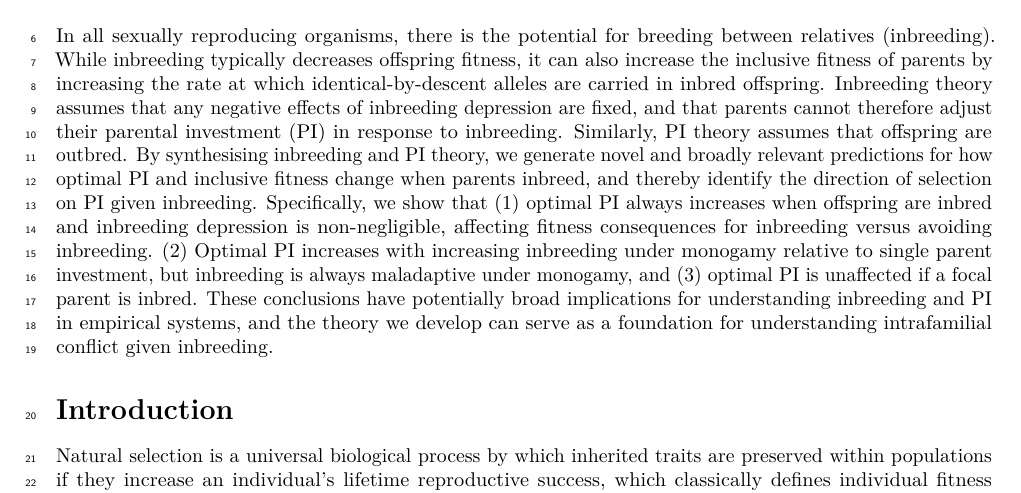
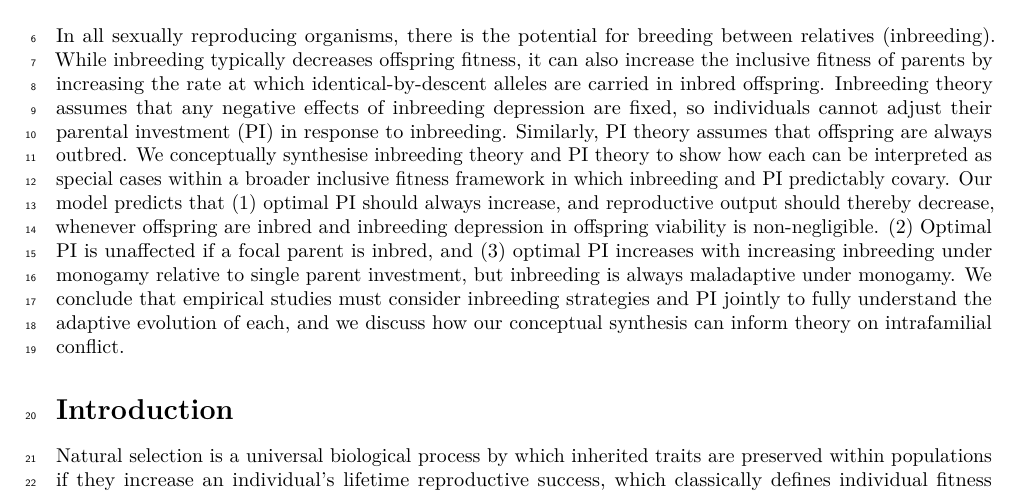
Before and after one commit to bradduthie/Inbreeding_Care, an R Markdown document (Inbreeding_and_PI.Rmd): part of page 1 of 15, cut so that both start at the same text. Rendered offline with R 4.5, knitr and Pandoc, then LaTeX, with nearby package versions; a font, style sheet, LaTeX package, included part or bibliography that could not be used is replaced or left out.

Commit message:
Revise abstract

```diff
--- a/Inbreeding_and_PI.Rmd
+++ b/Inbreeding_and_PI.Rmd
@@ -38,7 +38,7 @@ figscale <- 1.0; # Avoid making huge figures.
 Abstract
 ===================================================
 
-In all sexually reproducing organisms, there is the potential for breeding between relatives (inbreeding). While inbreeding typically decreases offspring fitness, it can also increase the inclusive fitness of parents by increasing the rate at which identical-by-descent alleles are carried in inbred offspring. Inbreeding theory assumes that any negative effects of inbreeding depression are fixed, and that parents cannot therefore adjust their parental investment (PI) in response to inbreeding. Similarly, PI theory assumes that offspring are outbred. By synthesising inbreeding and PI theory, we generate novel and broadly relevant predictions for how optimal PI and inclusive fitness change when parents inbreed, and thereby identify the direction of selection on PI given inbreeding. Specifically, we show that (1) optimal PI always increases when offspring are inbred and inbreeding depression is non-negligible, affecting fitness consequences for inbreeding versus avoiding inbreeding. (2) Optimal PI increases with increasing inbreeding under monogamy relative to single parent investment, but inbreeding is always maladaptive under monogamy, and (3) optimal PI is unaffected if a focal parent is inbred. These conclusions have potentially broad implications for understanding inbreeding and PI in empirical systems, and the theory we develop can serve as a foundation for understanding intrafamilial conflict given inbreeding.
+In all sexually reproducing organisms, there is the potential for breeding between relatives (inbreeding). While inbreeding typically decreases offspring fitness, it can also increase the inclusive fitness of parents by increasing the rate at which identical-by-descent alleles are carried in inbred offspring. Inbreeding theory assumes that any negative effects of inbreeding depression are fixed, so individuals cannot adjust their parental investment (PI) in response to inbreeding. Similarly, PI theory assumes that offspring are always outbred. We conceptually synthesise inbreeding theory and PI theory to show how each can be interpreted as special cases within a broader inclusive fitness framework in which inbreeding and PI predictably covary. Our model predicts that (1) optimal PI should always increase, and reproductive output should thereby decrease, whenever offspring are inbred and inbreeding depression in offspring viability is non-negligible. (2) Optimal PI is unaffected if a focal parent is inbred, and (3) optimal PI increases with increasing inbreeding under monogamy relative to single parent investment, but inbreeding is always maladaptive under monogamy. We conclude that empirical studies must consider inbreeding strategies and PI jointly to fully understand the adaptive evolution of each, and we discuss how our conceptual synthesis can inform theory on intrafamilial conflict.
 
 
 Introduction
```
Also changed, not shown: InbreedingPI.tex.
